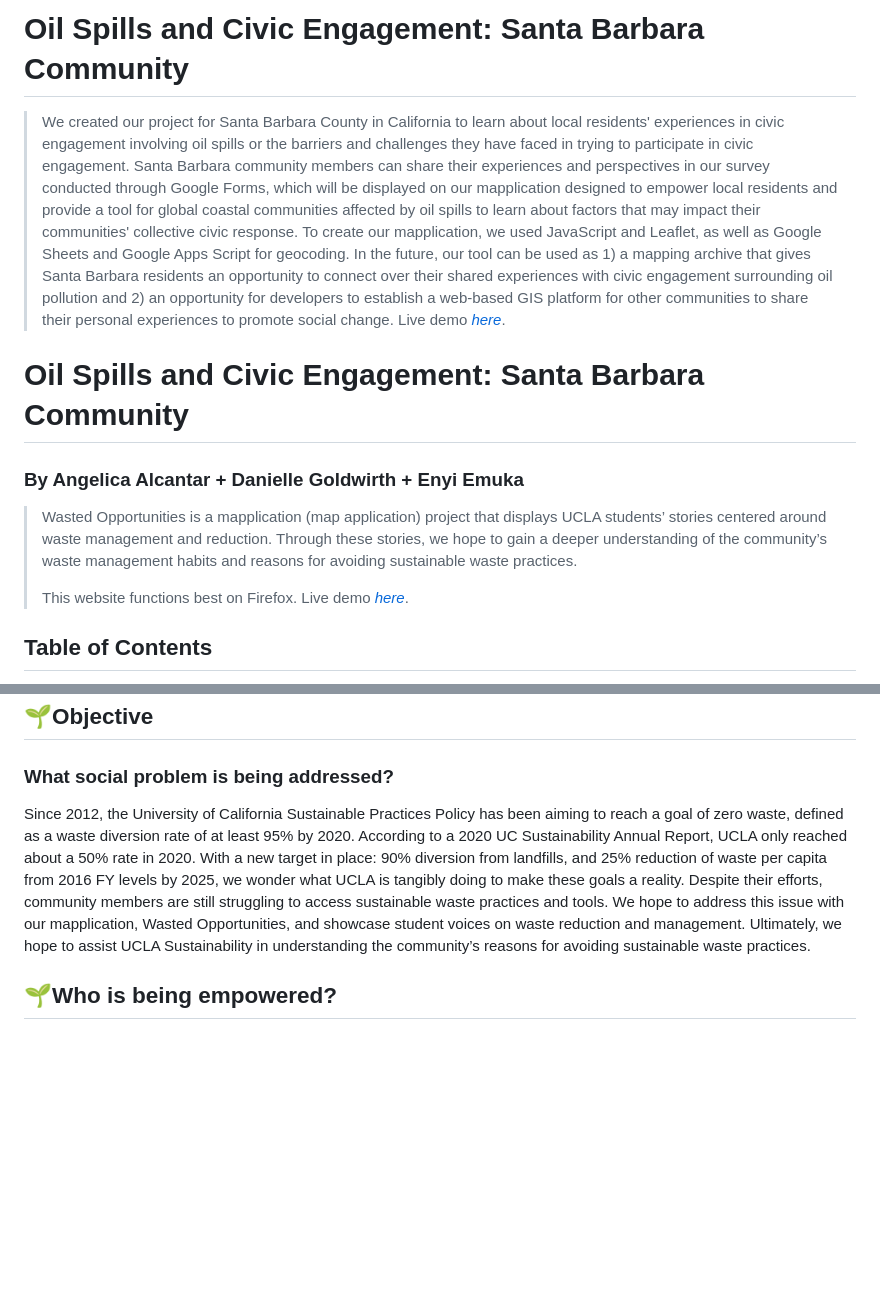
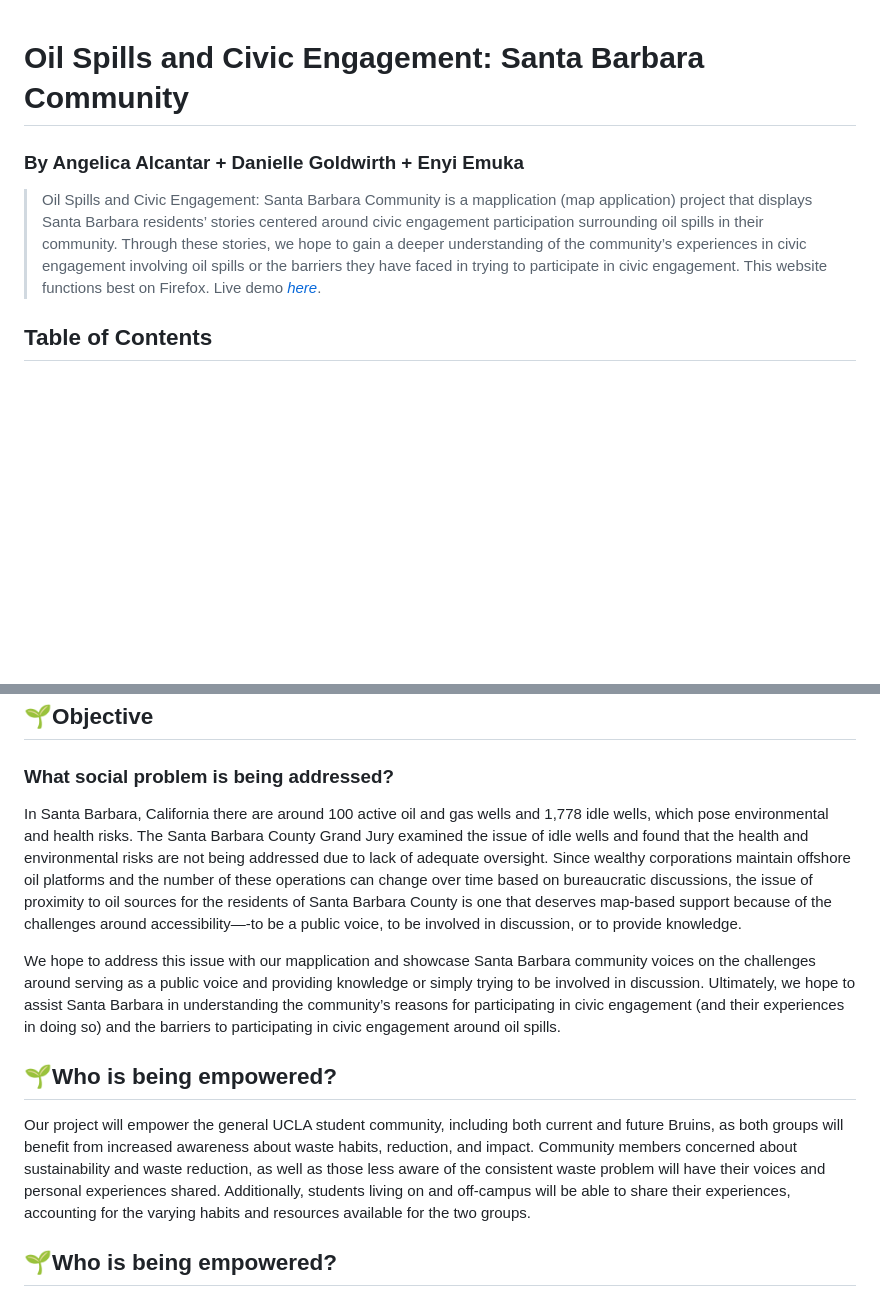
Before and after one commit to danigold1020/asianam-191a-oceanpollution, a Markdown page: README.md, 2 parts joined by grey strips. Rendered like a GitHub page; blank space fills up the shorter version.

```diff
--- a/README.md
+++ b/README.md
@@ -1,11 +1,6 @@
-# Oil Spills and Civic Engagement: Santa Barbara Community
-> We created our project for Santa Barbara County in California to learn about local residents' experiences in civic engagement involving oil spills or the barriers and challenges they have faced in trying to participate in civic engagement. Santa Barbara community members can share their experiences and perspectives in our survey conducted through Google Forms, which will be displayed on our mapplication designed to empower local residents and provide a tool for global coastal communities affected by oil spills to learn about factors that may impact their communities' collective civic response. To create our mapplication, we used JavaScript and Leaflet, as well as Google Sheets and Google Apps Script for geocoding. In the future, our tool can be used as 1) a mapping archive that gives Santa Barbara residents an opportunity to connect over their shared experiences with civic engagement surrounding oil pollution and 2) an opportunity for developers to establish a web-based GIS platform for other communities to share their personal experiences to promote social change.
-> Live demo [_here_](https://www.example.com). <!-- If you have the project hosted somewhere, include the link here. -->
-
 # Oil Spills and Civic Engagement: Santa Barbara Community
 ### By Angelica Alcantar + Danielle Goldwirth + Enyi Emuka
-> Wasted Opportunities is a mapplication (map application) project that displays UCLA students’ stories centered around waste management and reduction. Through these stories, we hope to gain a deeper understanding of the community’s waste management habits and reasons for avoiding sustainable waste practices.
->
+> Oil Spills and Civic Engagement: Santa Barbara Community is a mapplication (map application) project that displays Santa Barbara residents’ stories centered around civic engagement participation surrounding oil spills in their community. Through these stories, we hope to gain a deeper understanding of the community’s experiences in civic engagement involving oil spills or the barriers they have faced in trying to participate in civic engagement.
 > This website functions best on Firefox.
 > Live demo [_here_](https://penelopelamb.github.io/wasted-opportunities/index.html).
 
@@ -18,7 +13,12 @@
 
 ## :seedling:Objective
 ### What social problem is being addressed?
-Since 2012, the University of California Sustainable Practices Policy has been aiming to reach a goal of zero waste, defined as a waste diversion rate of at least 95% by 2020. According to a 2020 UC Sustainability Annual Report, UCLA only reached about a 50% rate in 2020. With a new target in place: 90% diversion from landfills, and 25% reduction of waste per capita from 2016 FY levels by 2025, we wonder what UCLA is tangibly doing to make these goals a reality. Despite their efforts, community members are still struggling to access sustainable waste practices and tools. We hope to address this issue with our mapplication, Wasted Opportunities, and showcase student voices on waste reduction and management. Ultimately, we hope to assist UCLA Sustainability in understanding the community’s reasons for avoiding sustainable waste practices.
+In Santa Barbara, California there are around 100 active oil and gas wells and 1,778 idle wells, which pose environmental and health risks. The Santa Barbara County Grand Jury examined the issue of idle wells and found that the health and environmental risks are not being addressed due to lack of adequate oversight. Since wealthy corporations maintain offshore oil platforms and the number of these operations can change over time based on bureaucratic discussions, the issue of proximity to oil sources for the residents of Santa Barbara County is one that deserves map-based support because of the challenges around accessibility—-to be a public voice, to be involved in discussion, or to provide knowledge.
+
+We hope to address this issue with our mapplication and showcase Santa Barbara community voices on the challenges around serving as a public voice and providing knowledge or simply trying to be involved in discussion. Ultimately, we hope to assist Santa Barbara in understanding the community’s reasons for participating in civic engagement (and their experiences in doing so) and the barriers to participating in civic engagement around oil spills.
+
+## :seedling:Who is being empowered?
+Our project will empower the general UCLA student community, including both current and future Bruins, as both groups will benefit from increased awareness about waste habits, reduction, and impact. Community members concerned about sustainability and waste reduction, as well as those less aware of the consistent waste problem will have their voices and personal experiences shared. Additionally, students living on and off-campus will be able to share their experiences, accounting for the varying habits and resources available for the two groups.
 
 ## :seedling:Who is being empowered?
 Our project will empower the general UCLA student community, including both current and future Bruins, as both groups will benefit from increased awareness about waste habits, reduction, and impact. Community members concerned about sustainability and waste reduction, as well as those less aware of the consistent waste problem will have their voices and personal experiences shared. Additionally, students living on and off-campus will be able to share their experiences, accounting for the varying habits and resources available for the two groups.
```
